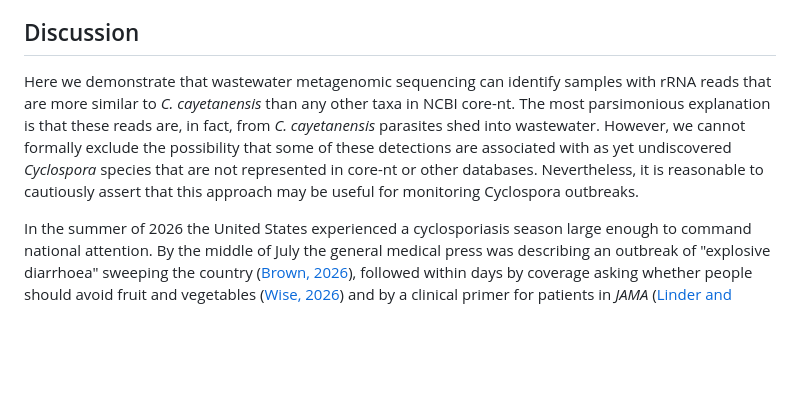
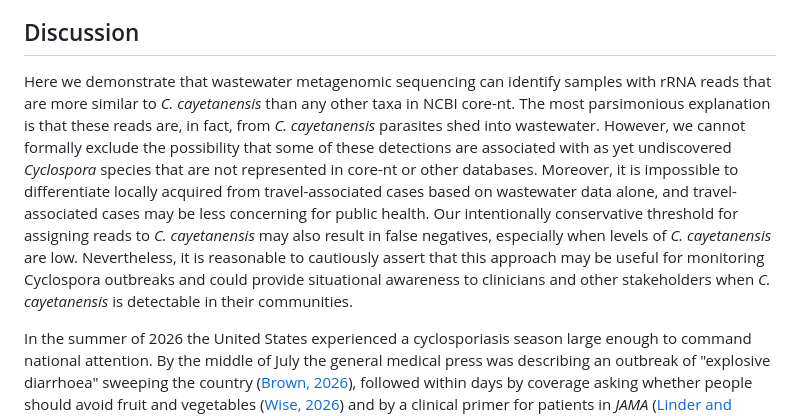
Before and after one commit to dholab/cyclospora-in-wastewater-metagenomics, a Markdown page: README.md, the part around the change. GitHub-like rendering; blank space fills up the shorter version.

Commit message:
discussion edits

```diff
--- a/README.md
+++ b/README.md
@@ -97,7 +97,7 @@ As expected from the seasonal epidemiology of cyclosporiasis [Casillas et al., 2
 
 ## Discussion
 
-Here we demonstrate that wastewater metagenomic sequencing can identify samples with rRNA reads that are more similar to *C. cayetanensis* than any other taxa in NCBI core-nt. The most parsimonious explanation is that these reads are, in fact, from *C. cayetanensis* parasites shed into wastewater. However, we cannot formally exclude the possibility that some of these detections are associated with as yet undiscovered *Cyclospora* species that are not represented in core-nt or other databases. Nevertheless, it is reasonable to cautiously assert that this approach may be useful for monitoring Cyclospora outbreaks.
+Here we demonstrate that wastewater metagenomic sequencing can identify samples with rRNA reads that are more similar to *C. cayetanensis* than any other taxa in NCBI core-nt. The most parsimonious explanation is that these reads are, in fact, from *C. cayetanensis* parasites shed into wastewater. However, we cannot formally exclude the possibility that some of these detections are associated with as yet undiscovered *Cyclospora* species that are not represented in core-nt or other databases. Moreover, it is impossible to differentiate locally acquired from travel-associated cases based on wastewater data alone, and travel-associated cases may be less concerning for public health. Our intentionally conservative threshold for assigning reads to *C. cayetanensis*  may also result in false negatives, especially when levels of *C. cayetanensis*  are low. Nevertheless, it is reasonable to cautiously assert that this approach may be useful for monitoring Cyclospora outbreaks and could provide situational awareness to clinicians and other stakeholders when *C. cayetanensis* is detectable in their communities.
 
 In the summer of 2026 the United States experienced a cyclosporiasis season large enough to command national attention. By the middle of July the general medical press was describing an outbreak of "explosive diarrhoea" sweeping the country ([Brown, 2026](https://doi.org/10.1136/bmj-2026-100317)), followed within days by coverage asking whether people should avoid fruit and vegetables ([Wise, 2026](https://doi.org/10.1136/bmj-2026-100324)) and by a clinical primer for patients in *JAMA* ([Linder and Malani, 2026](https://doi.org/10.1001/jama.2026.14866)). A nationwide [CBS News survey](https://www.cbsnews.com/news/cyclospora-outbreak-fda-opinion-poll) conducted from July 22-24 found that approximately 40% of Americans are buying or eating less produce in response to this outbreak. We have analyzed more recent wastewater metagenomic data from the summer of 2026 (i.e., data not yet in SRA) that we are not including in this analysis. This data has been shared with public health stakeholders in the jurisdictions where we collect wastewater for the CASPER project. As of this writing we are not including Cyclospora detection data on our public dashboard wastewater metagenomic dashboard, consistent with our approach to other high-consequence pathogens (e.g, Measles virus, MPXV).
 
```
